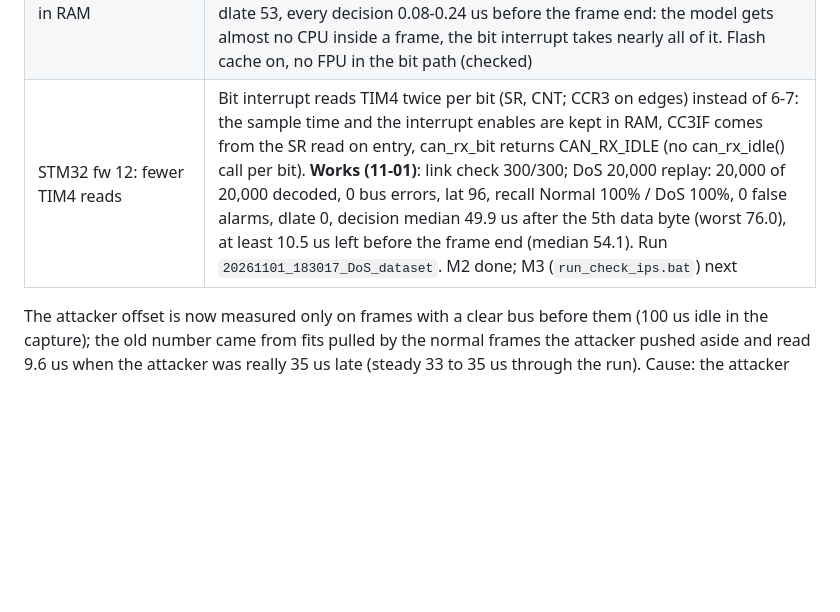
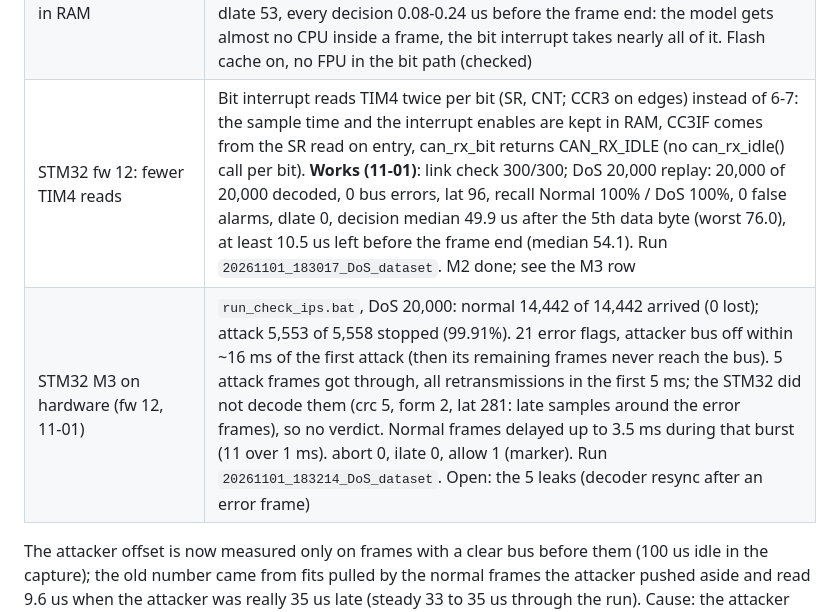
Before and after one commit to charbel-j-estephan/CAN_IDS_IPS, a Markdown page: docs/HANDOVER.md, the part around the change. GitHub-like rendering; blank space fills up the shorter version.

Commit message:
Record the first IPS run: 99.91% of DoS frames stopped, 0 normal lost

```diff
--- a/docs/HANDOVER.md
+++ b/docs/HANDOVER.md
@@ -37,7 +37,8 @@ everything).
 | STM32 fw 8/9 on hardware (11-01) | fw 8: 0 of 20,000 decoded even with model, features and fw 5 priorities switched off (mean bit interrupt 255-296 cycles of 336, lat 314). fw 9 (fw 8 with fw 3's per bit work): 19,991 of 20,000, lat 88 against an 84 tick margin. So per bit cost was the cause and fw 3 itself had almost no margin |
 | STM32 fw 10: lighter hot path | Sample point a quarter bit after the edge (margin 126 ticks, was 84). M3 costs one byte test per bit (m3_pending, set by the model interrupt only for the frame still on the bus). avg/slow counters gone; feat_end is 0xFFFF when features are off. Builds; bit interrupt 0x16c bytes (fw 3 0x194), 5 saved registers. Ran 11-01: link check failed, 192 good / 251 errors, lat 130, dlate 111, cmax 16,257 |
 | STM32 fw 11: model in RAM | fw 10 plus -D MODEL_IN_RAM (default in platformio.ini): the model (10 KB) runs from SRAM, so it no longer evicts the bit interrupt from the flash cache. Ran 11-01 (after a loose STM32 module wire was fixed): 64 of 300, lat 153, dlate 53, every decision 0.08-0.24 us before the frame end: the model gets almost no CPU inside a frame, the bit interrupt takes nearly all of it. Flash cache on, no FPU in the bit path (checked) |
-| STM32 fw 12: fewer TIM4 reads | Bit interrupt reads TIM4 twice per bit (SR, CNT; CCR3 on edges) instead of 6-7: the sample time and the interrupt enables are kept in RAM, CC3IF comes from the SR read on entry, can_rx_bit returns CAN_RX_IDLE (no can_rx_idle() call per bit). **Works (11-01)**: link check 300/300; DoS 20,000 replay: 20,000 of 20,000 decoded, 0 bus errors, lat 96, recall Normal 100% / DoS 100%, 0 false alarms, dlate 0, decision median 49.9 us after the 5th data byte (worst 76.0), at least 10.5 us left before the frame end (median 54.1). Run `20261101_183017_DoS_dataset`. M2 done; M3 (`run_check_ips.bat`) next |
+| STM32 fw 12: fewer TIM4 reads | Bit interrupt reads TIM4 twice per bit (SR, CNT; CCR3 on edges) instead of 6-7: the sample time and the interrupt enables are kept in RAM, CC3IF comes from the SR read on entry, can_rx_bit returns CAN_RX_IDLE (no can_rx_idle() call per bit). **Works (11-01)**: link check 300/300; DoS 20,000 replay: 20,000 of 20,000 decoded, 0 bus errors, lat 96, recall Normal 100% / DoS 100%, 0 false alarms, dlate 0, decision median 49.9 us after the 5th data byte (worst 76.0), at least 10.5 us left before the frame end (median 54.1). Run `20261101_183017_DoS_dataset`. M2 done; see the M3 row |
+| STM32 M3 on hardware (fw 12, 11-01) | `run_check_ips.bat`, DoS 20,000: normal 14,442 of 14,442 arrived (0 lost); attack 5,553 of 5,558 stopped (99.91%). 21 error flags, attacker bus off within ~16 ms of the first attack (then its remaining frames never reach the bus). 5 attack frames got through, all retransmissions in the first 5 ms; the STM32 did not decode them (crc 5, form 2, lat 281: late samples around the error frames), so no verdict. Normal frames delayed up to 3.5 ms during that burst (11 over 1 ms). abort 0, ilate 0, allow 1 (marker). Run `20261101_183214_DoS_dataset`. Open: the 5 leaks (decoder resync after an error frame) |
 
 The attacker offset is now measured only on frames with a clear bus before
 them (100 us idle in the capture); the old number came from fits pulled by the
```
